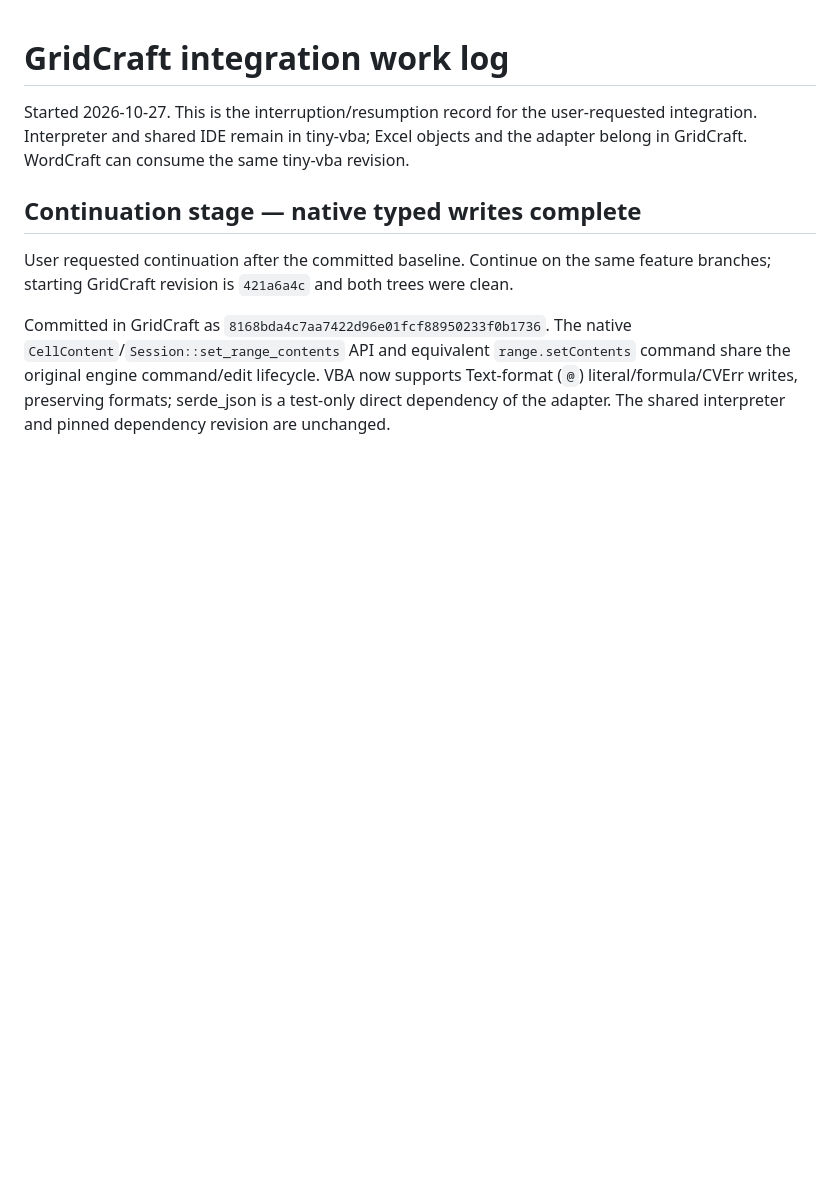
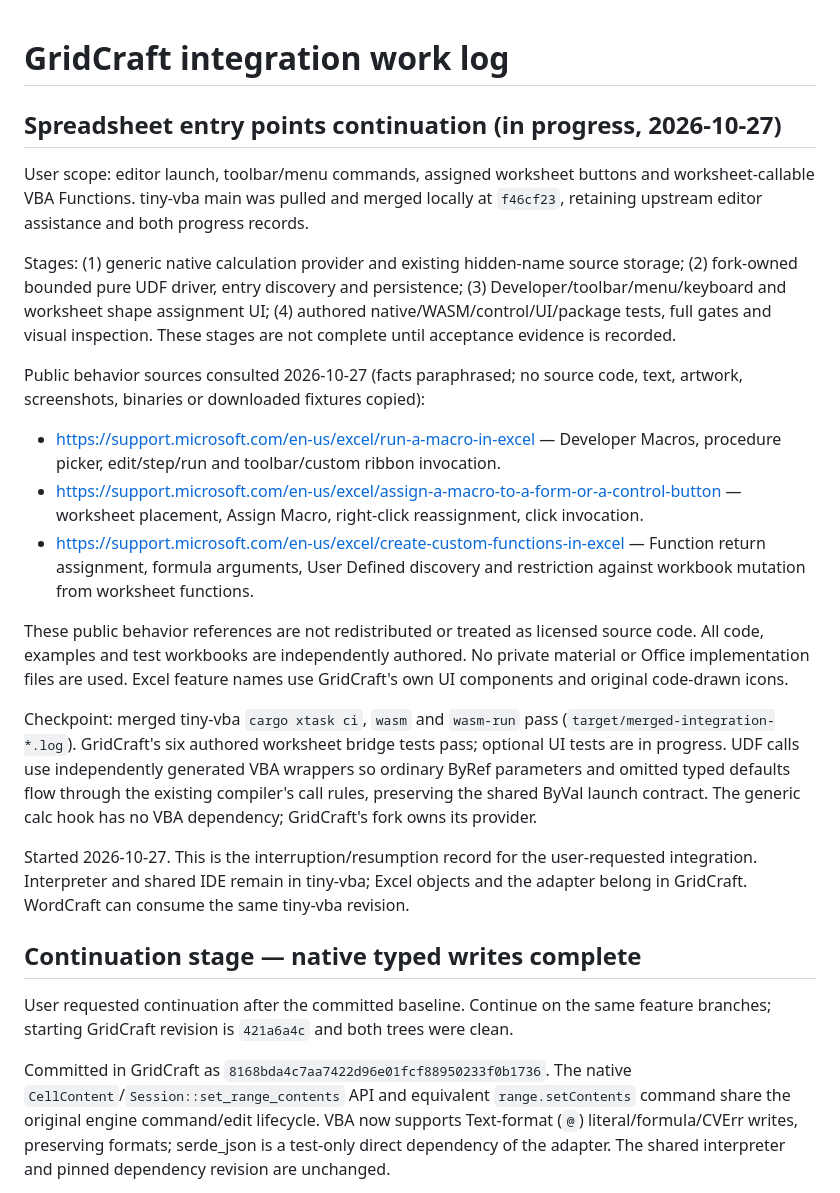
Before and after one commit to matt123p/tiny-vba, a Markdown page: docs/gridcraft-integration.md, the part around the change. Drawn GitHub-style; blank space fills up the shorter version.

Commit message:
M14.7: record spreadsheet entry point stages and public sources

```diff
--- a/docs/gridcraft-integration.md
+++ b/docs/gridcraft-integration.md
@@ -1,4 +1,39 @@
 # GridCraft integration work log
+
+## Spreadsheet entry points continuation (in progress, 2026-10-27)
+
+User scope: editor launch, toolbar/menu commands, assigned worksheet buttons and
+worksheet-callable VBA Functions. tiny-vba main was pulled and merged locally at
+`f46cf23`, retaining upstream editor assistance and both progress records.
+
+Stages: (1) generic native calculation provider and existing hidden-name source
+storage; (2) fork-owned bounded pure UDF driver, entry discovery and persistence;
+(3) Developer/toolbar/menu/keyboard and worksheet shape assignment UI;
+(4) authored native/WASM/control/UI/package tests, full gates and visual inspection.
+These stages are not complete until acceptance evidence is recorded.
+
+Public behavior sources consulted 2026-10-27 (facts paraphrased; no source code,
+text, artwork, screenshots, binaries or downloaded fixtures copied):
+
+- https://support.microsoft.com/en-us/excel/run-a-macro-in-excel — Developer Macros,
+  procedure picker, edit/step/run and toolbar/custom ribbon invocation.
+- https://support.microsoft.com/en-us/excel/assign-a-macro-to-a-form-or-a-control-button
+  — worksheet placement, Assign Macro, right-click reassignment, click invocation.
+- https://support.microsoft.com/en-us/excel/create-custom-functions-in-excel
+  — Function return assignment, formula arguments, User Defined discovery and
+  restriction against workbook mutation from worksheet functions.
+
+These public behavior references are not redistributed or treated as licensed
+source code. All code, examples and test workbooks are independently authored.
+No private material or Office implementation files are used. Excel feature names
+use GridCraft's own UI components and original code-drawn icons.
+
+Checkpoint: merged tiny-vba `cargo xtask ci`, `wasm` and `wasm-run` pass
+(`target/merged-integration-*.log`). GridCraft's six authored worksheet bridge
+tests pass; optional UI tests are in progress. UDF calls use independently generated
+VBA wrappers so ordinary ByRef parameters and omitted typed defaults flow through
+the existing compiler's call rules, preserving the shared ByVal launch contract.
+The generic calc hook has no VBA dependency; GridCraft's fork owns its provider.
 
 Started 2026-10-27. This is the interruption/resumption record for the user-requested
 integration. Interpreter and shared IDE remain in tiny-vba; Excel objects and the
```
